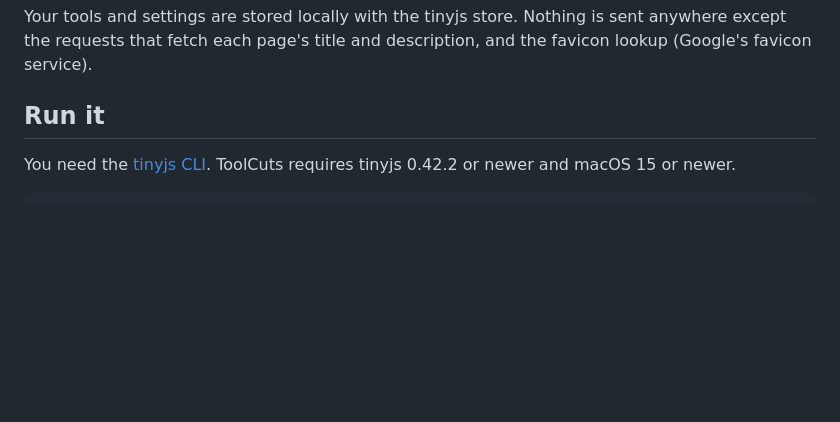
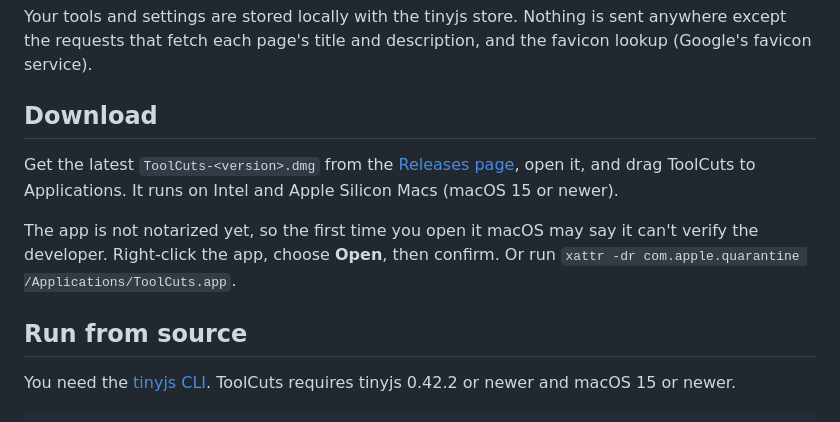
Before and after one commit to RomAnoX/ToolCuts, a Markdown page: README.md, the part around the change. Rendered like a GitHub page; blank space fills up the shorter version.

Commit message:
README: add download instructions
Co-Authored-By: Claude Sonnet 5.5 <noreply@anthropic.com>

```diff
--- a/README.md
+++ b/README.md
@@ -44,7 +44,13 @@ ToolCuts turns the websites you reach for every day (encoders, generators, dashb
 
 Your tools and settings are stored locally with the tinyjs store. Nothing is sent anywhere except the requests that fetch each page's title and description, and the favicon lookup (Google's favicon service).
 
-## Run it
+## Download
+
+Get the latest `ToolCuts-<version>.dmg` from the [Releases page](https://github.com/RomAnoX/ToolCuts/releases), open it, and drag ToolCuts to Applications. It runs on Intel and Apple Silicon Macs (macOS 15 or newer).
+
+The app is not notarized yet, so the first time you open it macOS may say it can't verify the developer. Right-click the app, choose **Open**, then confirm. Or run `xattr -dr com.apple.quarantine /Applications/ToolCuts.app`.
+
+## Run from source
 
 You need the [tinyjs CLI](https://tinyjs.app). ToolCuts requires tinyjs 0.42.2 or newer and macOS 15 or newer.
 
```
